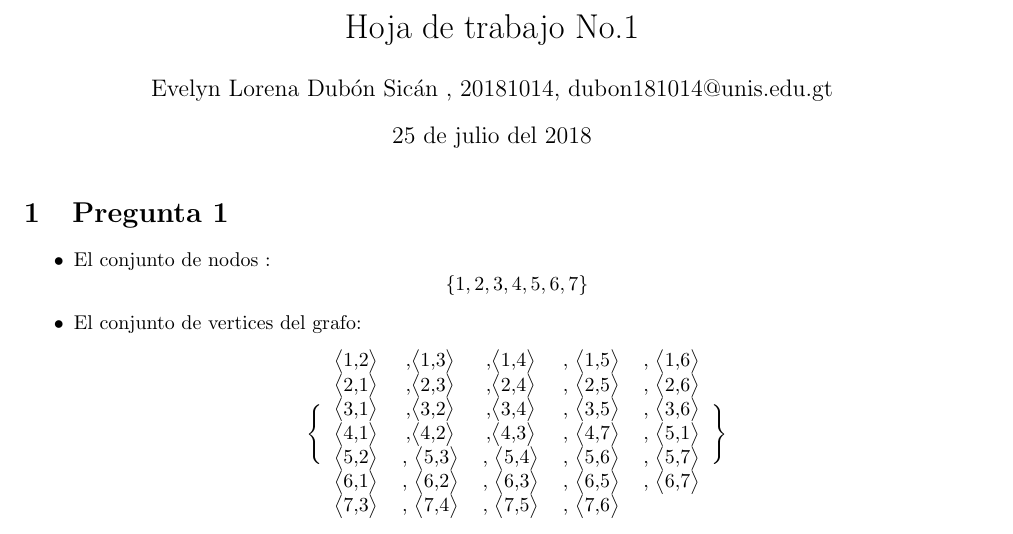
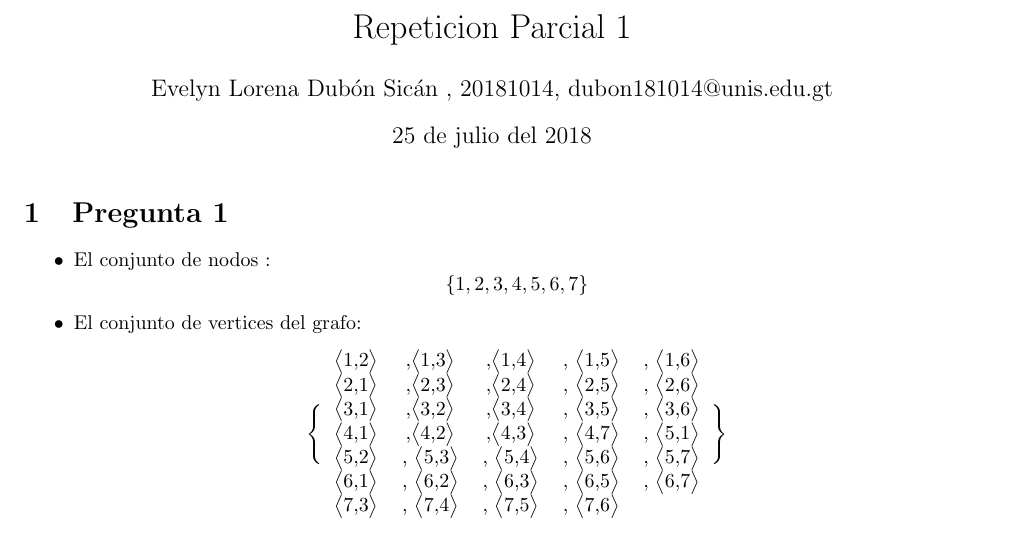
Before and after one commit to EvelynDubon99/Informatica, a LaTeX document (Repeticion de parcial 1/Parcial 1 Repeticion.tex): part of page 1 of 3, cut at the place of the change. The pictures show the PDF file Repeticion de parcial 1/Parcial_1_Repeticion.pdf that the author committed with the source.

Commit message:
subiendo archivo

```diff
--- a/Repeticion de parcial 1/Parcial 1 Repeticion.tex
+++ b/Repeticion de parcial 1/Parcial 1 Repeticion.tex
@@ -3,7 +3,7 @@
 
 \usepackage[left=2cm,right=2cm,top=2cm,bottom=2cm]{geometry}
 \author{Evelyn Lorena Dubón Sicán , 20181014, dubon181014@unis.edu.gt}
-\title{Hoja de trabajo No.1}
+\title{Repeticion Parcial 1}
 \date{25 de julio del 2018}
 \usepackage{natbib}
 \usepackage{graphicx}
```
Also changed, not shown: Repeticion de parcial 1/Parcial_1_Repeticion.pdf.
